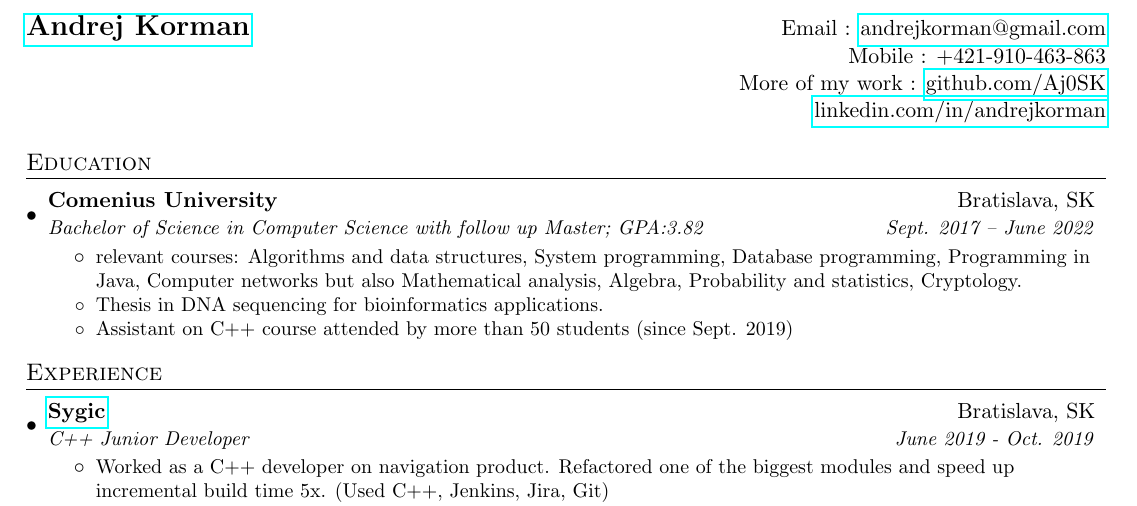
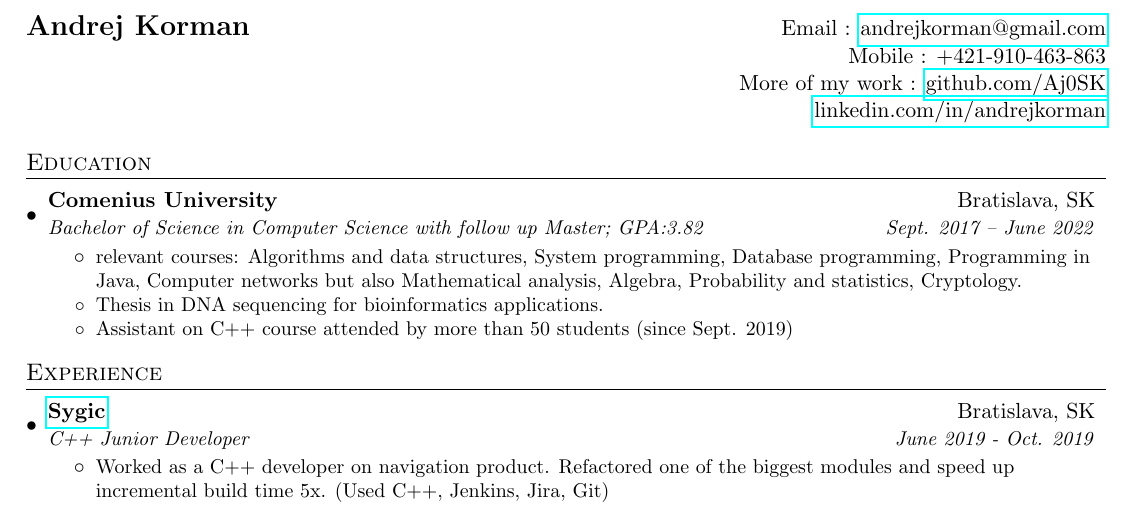
Before and after one commit to Aj0SK/cv, a LaTeX CV (resume.tex): part of the page, cut so that both start at the same text. Compiled offline with pdfLaTeX.

Commit message:
change 8

```diff
--- a/resume.tex
+++ b/resume.tex
@@ -82,7 +82,7 @@
 
 %----------HEADING-----------------
 \begin{tabular*}{\textwidth}{l@{\extracolsep{\fill}}r}
-  \textbf{\href{http://sourabhbajaj.com/}{\Large Andrej Korman}} & Email : \href{mailto:andrejkorman@gmail.com.com}{andrejkorman@gmail.com}\\
+  \textbf{\href{}{\Large Andrej Korman}} & Email : \href{mailto:andrejkorman@gmail.com.com}{andrejkorman@gmail.com}\\
   & Mobile : +421-910-463-863 \\
   & More of my work : \href{https://github.com/Aj0SK}{github.com/Aj0SK} \\
   & \href{https://www.linkedin.com/in/andrejkorman/}{linkedin.com/in/andrejkorman} \\
```
